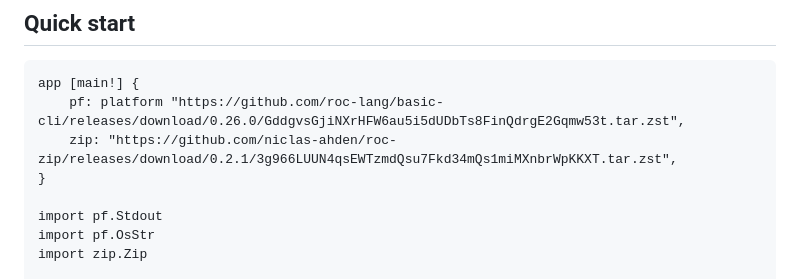
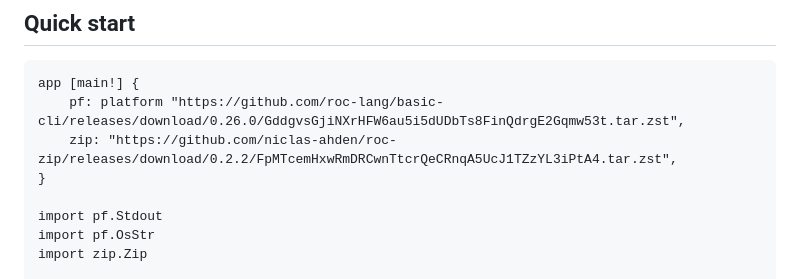
Before and after one commit to niclas-ahden/roc-zip, a Markdown page: README.md, the part around the change. GitHub-like rendering.

Commit message:
Release 0.2.2

````diff
--- a/README.md
+++ b/README.md
@@ -14,7 +14,7 @@ View the API documentation at [https://niclas-ahden.github.io/roc-zip/](https://
 ```roc
 app [main!] {
     pf: platform "https://github.com/roc-lang/basic-cli/releases/download/0.26.0/GddgvsGjiNXrHFW6au5i5dUDbTs8FinQdrgE2Gqmw53t.tar.zst",
-    zip: "https://github.com/niclas-ahden/roc-zip/releases/download/0.2.1/3g966LUUN4qsEWTzmdQsu7Fkd34mQs1miMXnbrWpKKXT.tar.zst",
+    zip: "https://github.com/niclas-ahden/roc-zip/releases/download/0.2.2/FpMTcemHxwRmDRCwnTtcrQeCRnqA5UcJ1TZzYL3iPtA4.tar.zst",
 }
 
 import pf.Stdout
````
